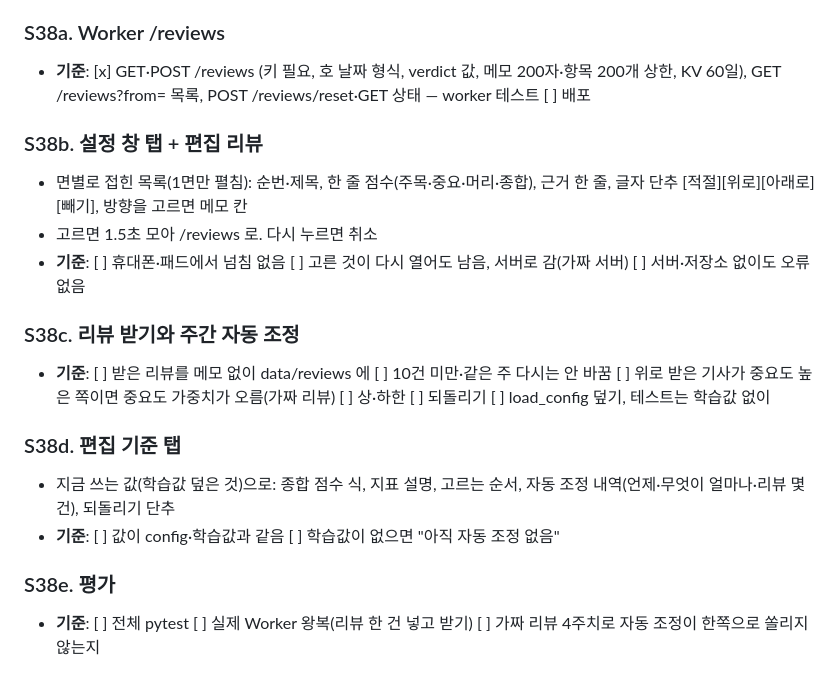
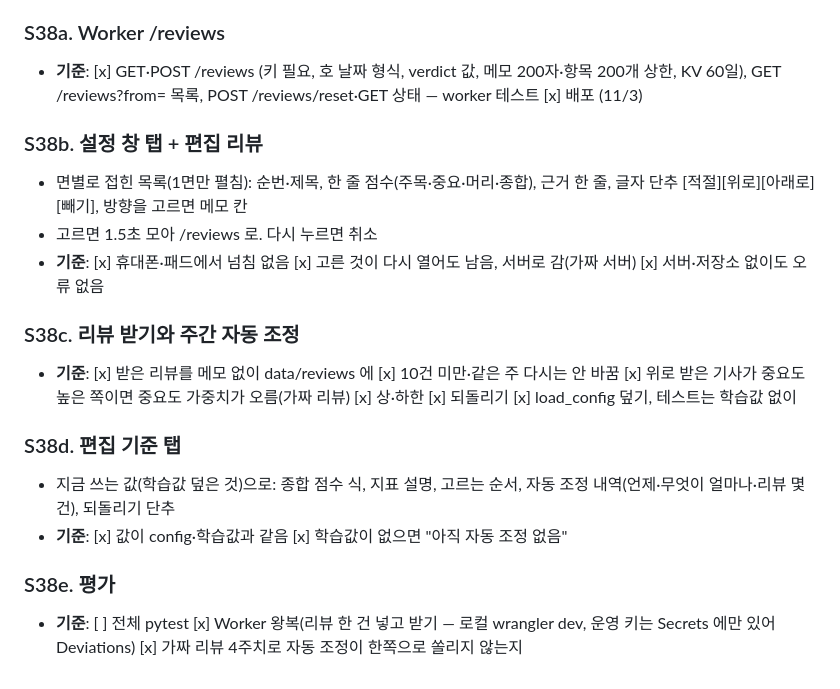
Before and after one commit to js87ahnx-droid/newspaper, a Markdown page: project-plan.md, the part around the change. Rendered like a GitHub page.

```diff
--- a/project-plan.md
+++ b/project-plan.md
@@ -813,19 +813,19 @@ S11(공식 API 본문 열람)은 D14로 대체한다. S12(7일 시범 운영)는
 - 설정 창: 탭 셋 [관심도 | 편집 리뷰 | 편집 기준]. 관심도 = 지금 설정 창 그대로
 
 ### S38a. Worker /reviews
-- **기준**: [x] GET·POST /reviews (키 필요, 호 날짜 형식, verdict 값, 메모 200자·항목 200개 상한, KV 60일), GET /reviews?from= 목록, POST /reviews/reset·GET 상태 — worker 테스트 [ ] 배포
+- **기준**: [x] GET·POST /reviews (키 필요, 호 날짜 형식, verdict 값, 메모 200자·항목 200개 상한, KV 60일), GET /reviews?from= 목록, POST /reviews/reset·GET 상태 — worker 테스트 [x] 배포 (11/3)
 
 ### S38b. 설정 창 탭 + 편집 리뷰
 - 면별로 접힌 목록(1면만 펼침): 순번·제목, 한 줄 점수(주목·중요·머리·종합), 근거 한 줄, 글자 단추 [적절][위로][아래로][빼기], 방향을 고르면 메모 칸
 - 고르면 1.5초 모아 /reviews 로. 다시 누르면 취소
-- **기준**: [ ] 휴대폰·패드에서 넘침 없음 [ ] 고른 것이 다시 열어도 남음, 서버로 감(가짜 서버) [ ] 서버·저장소 없이도 오류 없음
+- **기준**: [x] 휴대폰·패드에서 넘침 없음 [x] 고른 것이 다시 열어도 남음, 서버로 감(가짜 서버) [x] 서버·저장소 없이도 오류 없음
 
 ### S38c. 리뷰 받기와 주간 자동 조정
-- **기준**: [ ] 받은 리뷰를 메모 없이 data/reviews 에 [ ] 10건 미만·같은 주 다시는 안 바꿈 [ ] 위로 받은 기사가 중요도 높은 쪽이면 중요도 가중치가 오름(가짜 리뷰) [ ] 상·하한 [ ] 되돌리기 [ ] load_config 덮기, 테스트는 학습값 없이
+- **기준**: [x] 받은 리뷰를 메모 없이 data/reviews 에 [x] 10건 미만·같은 주 다시는 안 바꿈 [x] 위로 받은 기사가 중요도 높은 쪽이면 중요도 가중치가 오름(가짜 리뷰) [x] 상·하한 [x] 되돌리기 [x] load_config 덮기, 테스트는 학습값 없이
 
 ### S38d. 편집 기준 탭
 - 지금 쓰는 값(학습값 덮은 것)으로: 종합 점수 식, 지표 설명, 고르는 순서, 자동 조정 내역(언제·무엇이 얼마나·리뷰 몇 건), 되돌리기 단추
-- **기준**: [ ] 값이 config·학습값과 같음 [ ] 학습값이 없으면 "아직 자동 조정 없음"
+- **기준**: [x] 값이 config·학습값과 같음 [x] 학습값이 없으면 "아직 자동 조정 없음"
 
 ### S38e. 평가
-- **기준**: [ ] 전체 pytest [ ] 실제 Worker 왕복(리뷰 한 건 넣고 받기) [ ] 가짜 리뷰 4주치로 자동 조정이 한쪽으로 쏠리지 않는지
+- **기준**: [ ] 전체 pytest [x] Worker 왕복(리뷰 한 건 넣고 받기 — 로컬 wrangler dev, 운영 키는 Secrets 에만 있어 Deviations) [x] 가짜 리뷰 4주치로 자동 조정이 한쪽으로 쏠리지 않는지
```
Also changed, not shown: claude-progress.md (+7 -0 lines), implementation-notes.md (+9 -0 lines).
